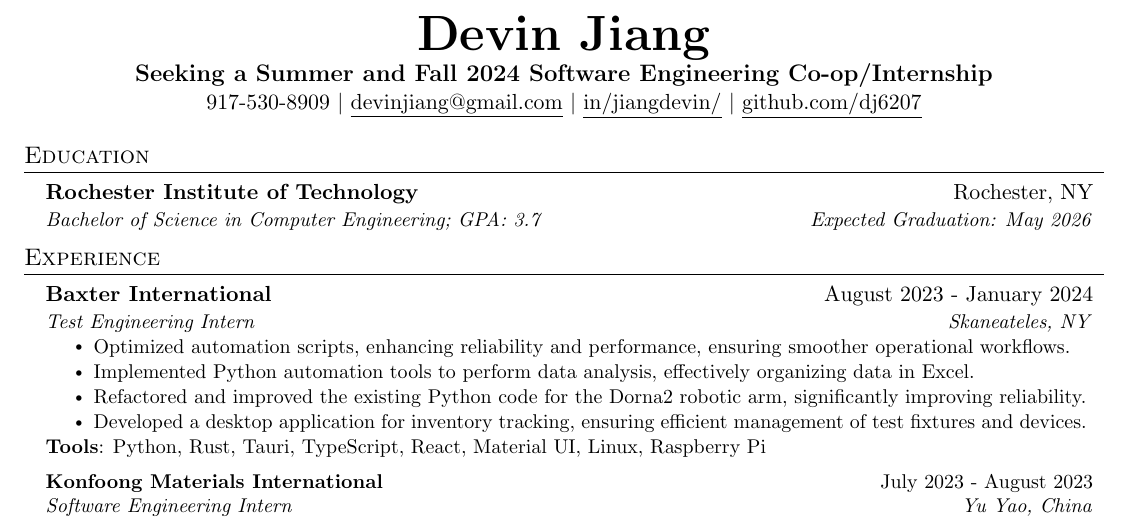
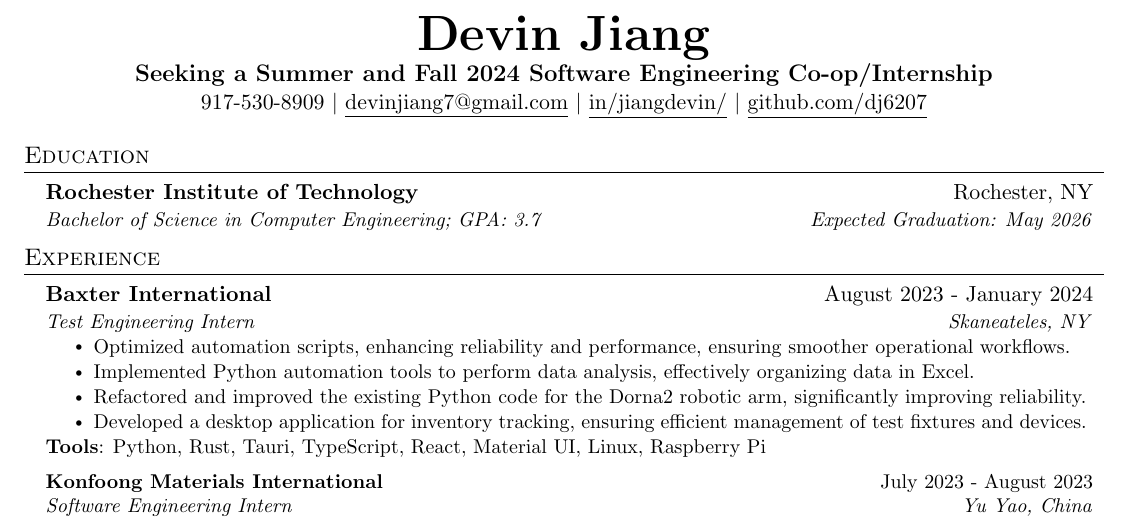
Before and after one commit to dj6207/latex, a LaTeX document (new-reume/main.tex): part of the page, cut so that both start at the same text. Compiled offline with pdfLaTeX.

Commit message:
updated email

```diff
--- a/new-reume/main.tex
+++ b/new-reume/main.tex
@@ -113,7 +113,7 @@
 \begin{center}
     \textbf{\Huge \scshape Devin Jiang} \\ \vspace{1pt}
     \textbf{\large Seeking a Summer and Fall 2024 Software Engineering Co-op/Internship} \\
-    917-530-8909 $|$ \href{mailto:devinjiang@gmail.com}{\underline{devinjiang@gmail.com}} $|$
+    917-530-8909 $|$ \href{mailto:devinjiang7@gmail.com}{\underline{devinjiang7@gmail.com}} $|$
     \href{https://www.linkedin.com/in/jiangdevin}{\underline{in/jiangdevin/}} $|$
     \href{https://github.com/dj6207}{\underline{github.com/dj6207}}
 \end{center}
```
Also changed, not shown: new-reume/main.pdf.
